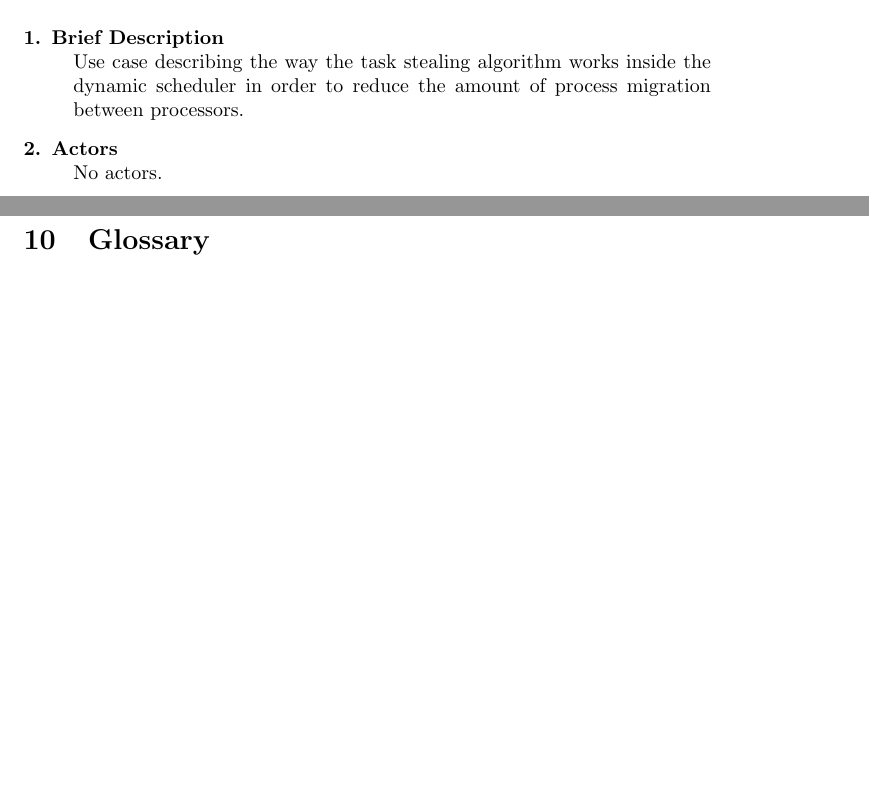
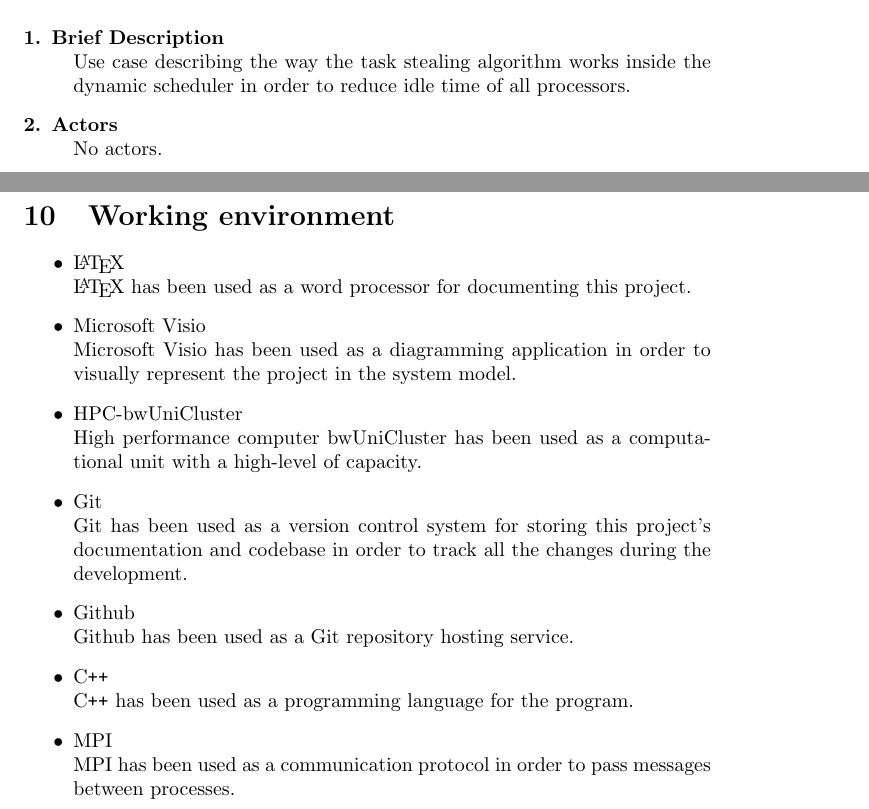
Before and after one commit to ardkastrati/Dynamic-Scheduler, a LaTeX document (docs/specification/specification.tex, which reads docs/specification/sections/system_model.tex, docs/specification/sections/working_environment.tex): two parts of pages 29 and 34 of 35 before the commit and two parts of pages 29 and 34 of 36 after it, joined at a grey line, cut so that both start at the same text, the shorter picture padded with empty space. Compiled offline with pdfLaTeX.

Commit message:
Added working evironment

```diff
--- a/docs/specification/sections/system_model.tex
+++ b/docs/specification/sections/system_model.tex
@@ -125,7 +125,7 @@
 
 \begin{description}
 	\item [1. Brief Description]\hfill \\
-	Use case describing the way the task stealing algorithm works inside the dynamic scheduler in order to reduce the amount of process migration between processors.
+	Use case describing the way the task stealing algorithm works inside the dynamic scheduler in order to reduce idle time of all processors.
 
 	\item [2. Actors]\hfill \\
 	No actors.
--- /dev/null
+++ b/docs/specification/sections/working_environment.tex
@@ -0,0 +1,23 @@
+\section{Working environment}
+	\begin{itemize}
+	\item \LaTeX  \newline
+	\LaTeX\ has been used as a word processor for documenting this project.
+
+	\item Microsoft Visio \newline
+	Microsoft Visio	has been used as a diagramming application in order to visually represent the project in the system model.
+
+	\item HPC-bwUniCluster \newline
+	High performance computer bwUniCluster has been used as a computational unit with a high-level of capacity.
+
+	\item Git \newline
+	Git has been used as a version control system for storing this project's documentation and codebase in order to track all the changes during the development.
+
+	\item Github \newline
+	Github has been used as a Git repository hosting service.
+
+	\item C\texttt{++} \newline
+	C\texttt{++} has been used as a programming language for the program.
+
+	\item MPI \newline
+	MPI has been used as a communication protocol in order to pass messages between processes.
+	\end{itemize}
```
Also changed, not shown: docs/specification/specification.tex (+1 -0 lines).
